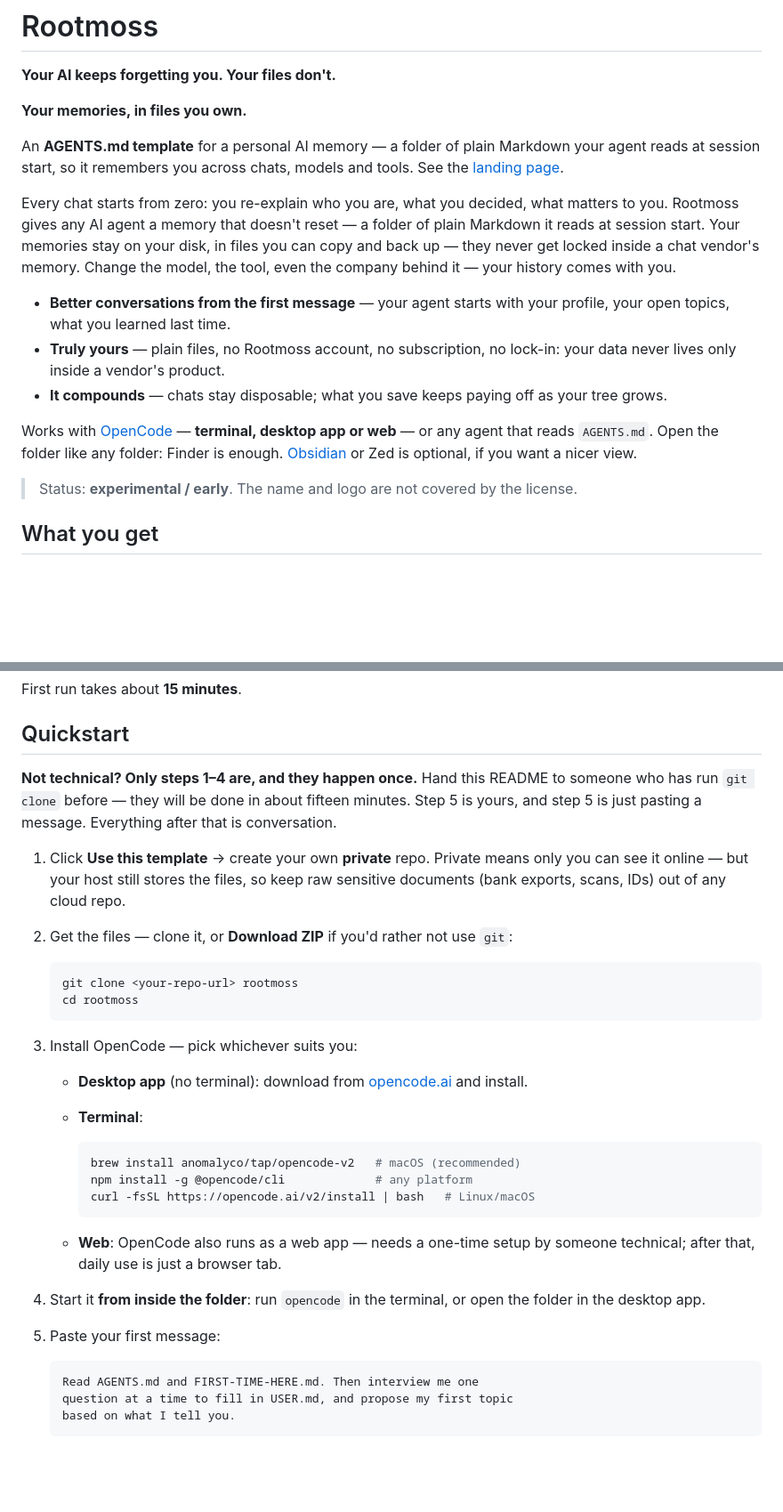
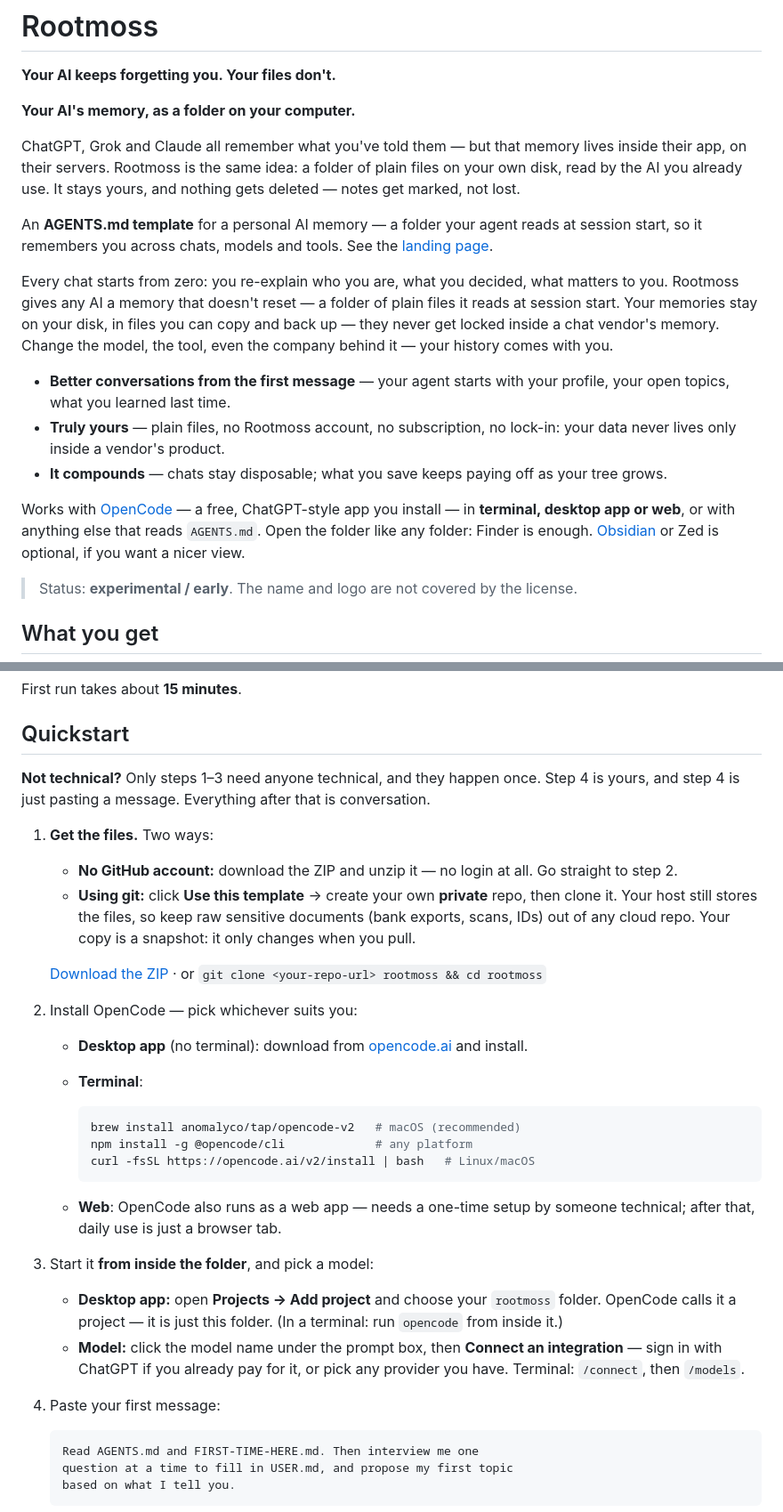
Before and after one commit to siagimir/rootmoss, a Markdown page: README.md, 2 parts joined by grey strips. Shown at 89% size. Rendered like a GitHub page; blank space fills up the shorter version.

Commit message:
rootmoss v0.1.11 — category anchor, no-account download route, Projects vocabulary

````diff
--- a/README.md
+++ b/README.md
@@ -2,16 +2,21 @@
 
 **Your AI keeps forgetting you. Your files don't.**
 
-**Your memories, in files you own.**
+**Your AI's memory, as a folder on your computer.**
 
-An **AGENTS.md template** for a personal AI memory — a folder of
-plain Markdown your agent reads at session start, so it remembers
-you across chats, models and tools. See the
-[landing page](https://siagimir.github.io/rootmoss/).
+ChatGPT, Grok and Claude all remember what you've told them — but that
+memory lives inside their app, on their servers. Rootmoss is the same
+idea: a folder of plain files on your own disk, read by the AI you
+already use. It stays yours, and nothing gets deleted — notes get
+marked, not lost.
+
+An **AGENTS.md template** for a personal AI memory — a folder your
+agent reads at session start, so it remembers you across chats, models
+and tools. See the [landing page](https://siagimir.github.io/rootmoss/).
 
 Every chat starts from zero: you re-explain who you are, what you
-decided, what matters to you. Rootmoss gives any AI agent a memory
-that doesn't reset — a folder of plain Markdown it reads at session
+decided, what matters to you. Rootmoss gives any AI a memory that
+doesn't reset — a folder of plain files it reads at session
 start. Your memories stay on your disk, in files you can copy and
 back up — they never get locked inside a chat vendor's memory.
 Change the model, the tool, even the company behind it — your
@@ -25,10 +30,11 @@ history comes with you.
 - **It compounds** — chats stay disposable; what you save keeps
   paying off as your tree grows.
 
-Works with [OpenCode](https://opencode.ai) — **terminal, desktop app
-or web** — or any agent that reads `AGENTS.md`. Open the folder like
-any folder: Finder is enough. [Obsidian](https://obsidian.md) or Zed
-is optional, if you want a nicer view.
+Works with [OpenCode](https://opencode.ai) — a free, ChatGPT-style
+app you install — in **terminal, desktop app or web**, or with
+anything else that reads `AGENTS.md`. Open the folder like any folder:
+Finder is enough. [Obsidian](https://obsidian.md) or Zed is optional,
+if you want a nicer view.
 
 > Status: **experimental / early**. The name and logo are not covered
 > by the license.
@@ -61,24 +67,25 @@ First run takes about **15 minutes**.
 
 ## Quickstart
 
-**Not technical? Only steps 1–4 are, and they happen once.** Hand
-this README to someone who has run `git clone` before — they will be
-done in about fifteen minutes. Step 5 is yours, and step 5 is just
-pasting a message. Everything after that is conversation.
+**Not technical?** Only steps 1–3 need anyone technical, and they
+happen once. Step 4 is yours, and step 4 is just pasting a message.
+Everything after that is conversation.
 
-1. Click **Use this template** → create your own **private** repo.
-   Private means only you can see it online — but your host still
-   stores the files, so keep raw sensitive documents (bank exports,
-   scans, IDs) out of any cloud repo.
-2. Get the files — clone it, or **Download ZIP** if you'd rather not
-   use `git`:
+1. **Get the files.** Two ways:
 
-   ```bash
-   git clone <your-repo-url> rootmoss
-   cd rootmoss
-   ```
+   - **No GitHub account:** download the ZIP and unzip it — no login
+     at all. Go straight to step 2.
+   - **Using git:** click **Use this template** → create your own
+     **private** repo, then clone it. Your host still stores the
+     files, so keep raw sensitive documents (bank exports, scans,
+     IDs) out of any cloud repo. Your copy is a snapshot: it only
+     changes when you pull.
 
-3. Install OpenCode — pick whichever suits you:
+   [Download the
+   ZIP](https://github.com/siagimir/rootmoss/archive/refs/heads/main.zip)
+   · or `git clone <your-repo-url> rootmoss && cd rootmoss`
+
+2. Install OpenCode — pick whichever suits you:
 
    - **Desktop app** (no terminal): download from
      [opencode.ai](https://opencode.ai/v2/docs) and install.
@@ -94,9 +101,17 @@ pasting a message. Everything after that is conversation.
      setup by someone technical; after that, daily use is just a
      browser tab.
 
-4. Start it **from inside the folder**: run `opencode` in the
-   terminal, or open the folder in the desktop app.
-5. Paste your first message:
+3. Start it **from inside the folder**, and pick a model:
+
+   - **Desktop app:** open **Projects → Add project** and choose your
+     `rootmoss` folder. OpenCode calls it a project — it is just this
+     folder. (In a terminal: run `opencode` from inside it.)
+   - **Model:** click the model name under the prompt box, then
+     **Connect an integration** — sign in with ChatGPT if you already
+     pay for it, or pick any provider you have. Terminal:
+     `/connect`, then `/models`.
+
+4. Paste your first message:
 
    ```text
    Read AGENTS.md and FIRST-TIME-HERE.md. Then interview me one
````
Also changed, not shown: CHANGELOG.md (+29 -0 lines).
